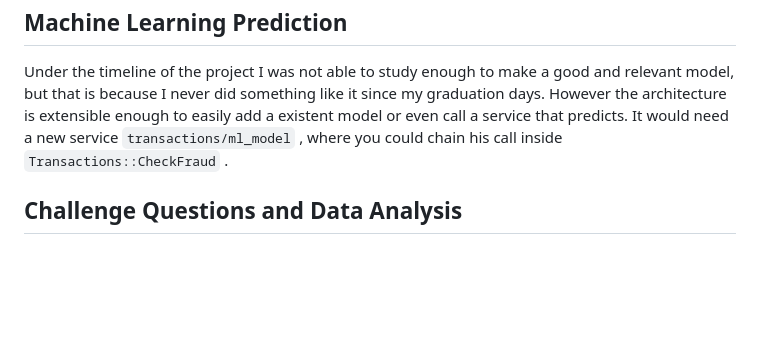
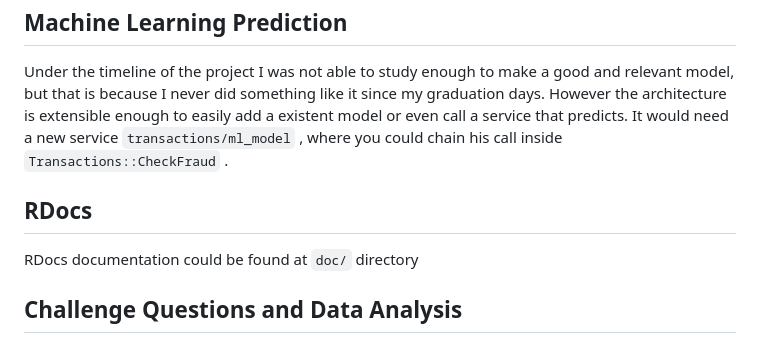
Before and after one commit to rfsbarreto/cw_challenge, a Markdown page: README.md, the part around the change. Rendered like a GitHub page; blank space fills up the shorter version.

Commit message:
mention RDoc documentation on README

```diff
--- a/README.md
+++ b/README.md
@@ -99,6 +99,10 @@ I applied 4  pre-determined rules into the approval ou deny of transaction:
 
 Under the timeline of the project I was not able to study enough to make a good and relevant model, but that is because I never did something like it since my graduation days. However the architecture is extensible enough to easily add a existent model or even call a service that predicts. It would need a new service `transactions/ml_model` , where you could chain his call inside `Transactions::CheckFraud` .
 
+## RDocs
+
+RDocs documentation could be found at `doc/` directory
+
 ## Challenge Questions and Data Analysis
 
 The answers for the Challenge questions can be found in the `answers` directory on `answers.pdf` file. The Jupyter Notebook for the analysis could be found in `answers/CW_data_analysis.ipynb`
```
